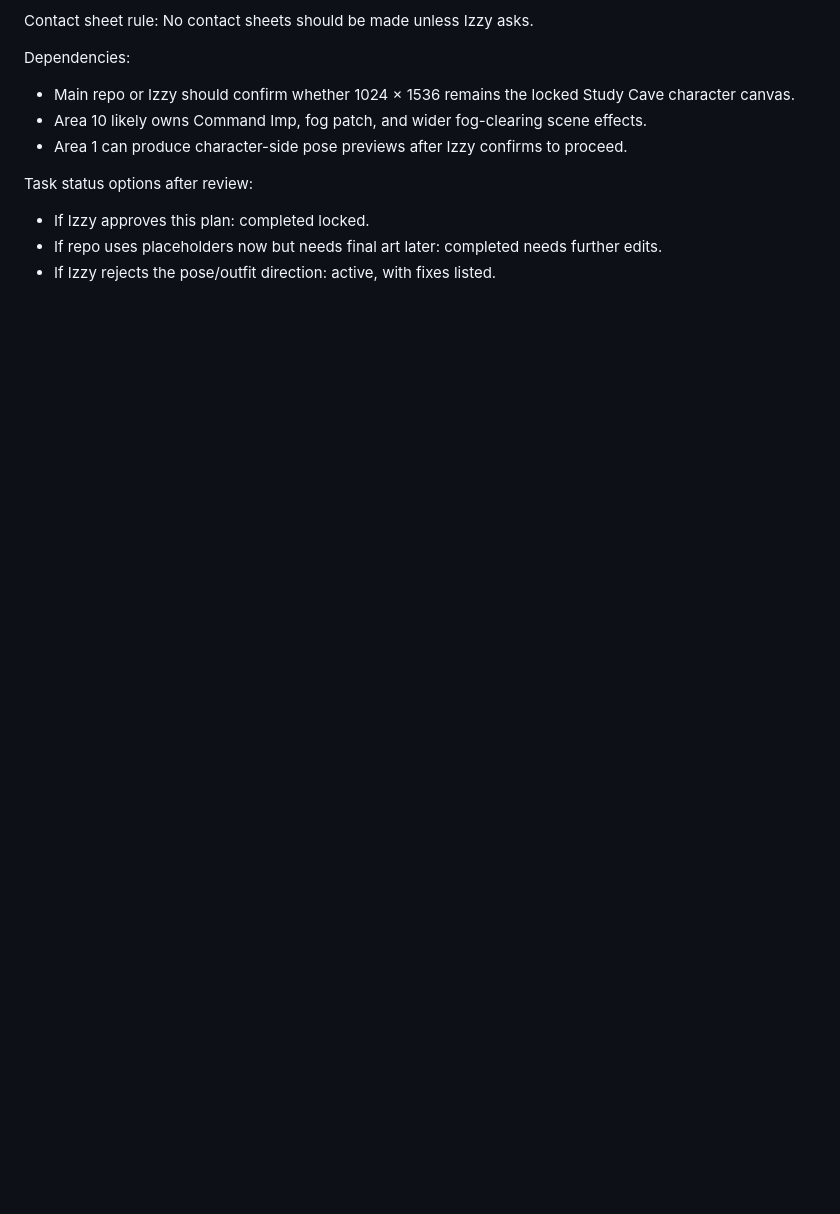
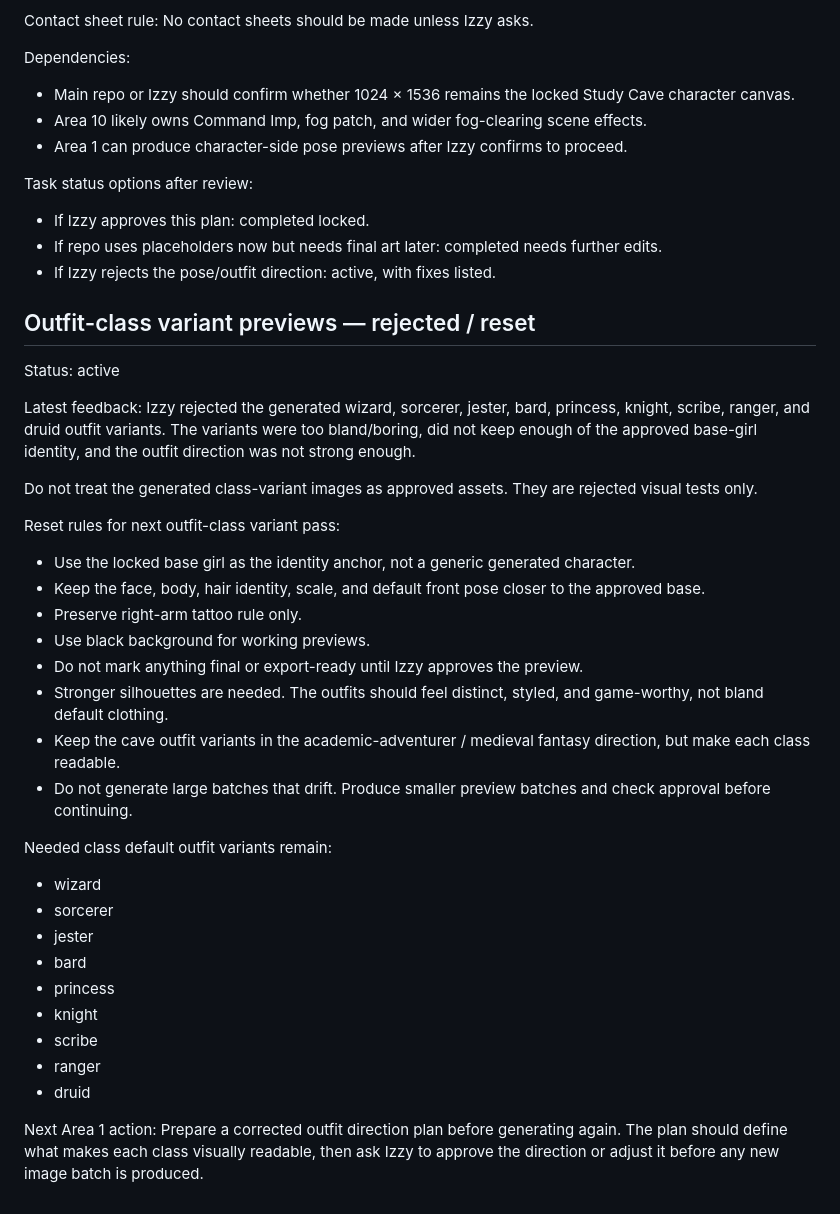
Before and after one commit to izdrewz/game, a Markdown page: docs/project-notes/area-1-character-assets.md, the part around the change. Rendered like a GitHub page; blank space fills up the shorter version.

Commit message:
Update Area 1 after rejected class outfit previews

```diff
--- a/docs/project-notes/area-1-character-assets.md
+++ b/docs/project-notes/area-1-character-assets.md
@@ -187,3 +187,36 @@ Task status options after review:
 - If Izzy approves this plan: completed locked.
 - If repo uses placeholders now but needs final art later: completed needs further edits.
 - If Izzy rejects the pose/outfit direction: active, with fixes listed.
+
+## Outfit-class variant previews — rejected / reset
+
+Status: active
+
+Latest feedback:
+Izzy rejected the generated wizard, sorcerer, jester, bard, princess, knight, scribe, ranger, and druid outfit variants. The variants were too bland/boring, did not keep enough of the approved base-girl identity, and the outfit direction was not strong enough.
+
+Do not treat the generated class-variant images as approved assets. They are rejected visual tests only.
+
+Reset rules for next outfit-class variant pass:
+- Use the locked base girl as the identity anchor, not a generic generated character.
+- Keep the face, body, hair identity, scale, and default front pose closer to the approved base.
+- Preserve right-arm tattoo rule only.
+- Use black background for working previews.
+- Do not mark anything final or export-ready until Izzy approves the preview.
+- Stronger silhouettes are needed. The outfits should feel distinct, styled, and game-worthy, not bland default clothing.
+- Keep the cave outfit variants in the academic-adventurer / medieval fantasy direction, but make each class readable.
+- Do not generate large batches that drift. Produce smaller preview batches and check approval before continuing.
+
+Needed class default outfit variants remain:
+- wizard
+- sorcerer
+- jester
+- bard
+- princess
+- knight
+- scribe
+- ranger
+- druid
+
+Next Area 1 action:
+Prepare a corrected outfit direction plan before generating again. The plan should define what makes each class visually readable, then ask Izzy to approve the direction or adjust it before any new image batch is produced.
```
